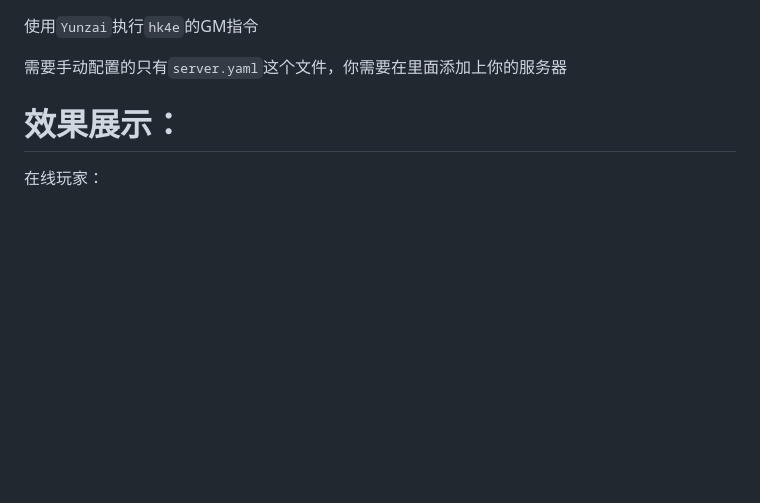
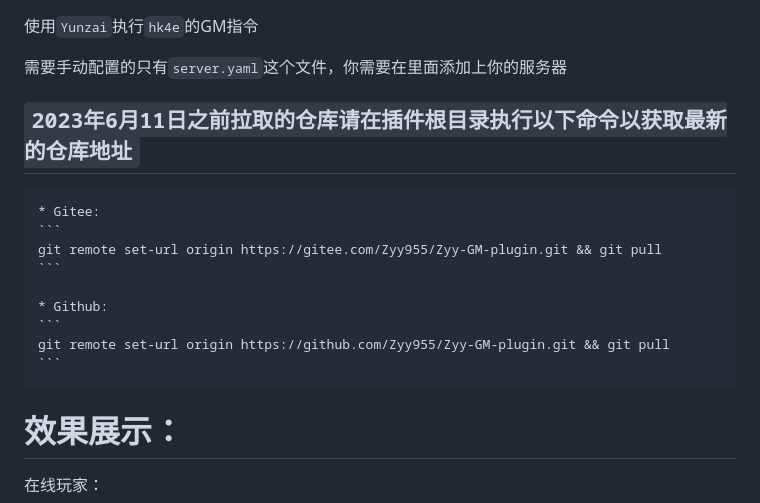
Before and after one commit to shijinn520/ZyyGIO-Plugin, a Markdown page: README.md, the part around the change. GitHub-like rendering; blank space fills up the shorter version.

````diff
--- a/README.md
+++ b/README.md
@@ -1,6 +1,18 @@
 使用`Yunzai`执行`hk4e`的GM指令
 
 需要手动配置的只有`server.yaml`这个文件，你需要在里面添加上你的服务器
+
+## `2023年6月11日之前拉取的仓库请在插件根目录执行以下命令以获取最新的仓库地址`
+
+    * Gitee:
+    ```
+    git remote set-url origin https://gitee.com/Zyy955/Zyy-GM-plugin.git && git pull
+    ```
+
+    * Github:
+    ```
+    git remote set-url origin https://github.com/Zyy955/Zyy-GM-plugin.git && git pull
+    ```
 
 # 效果展示：
 
````
